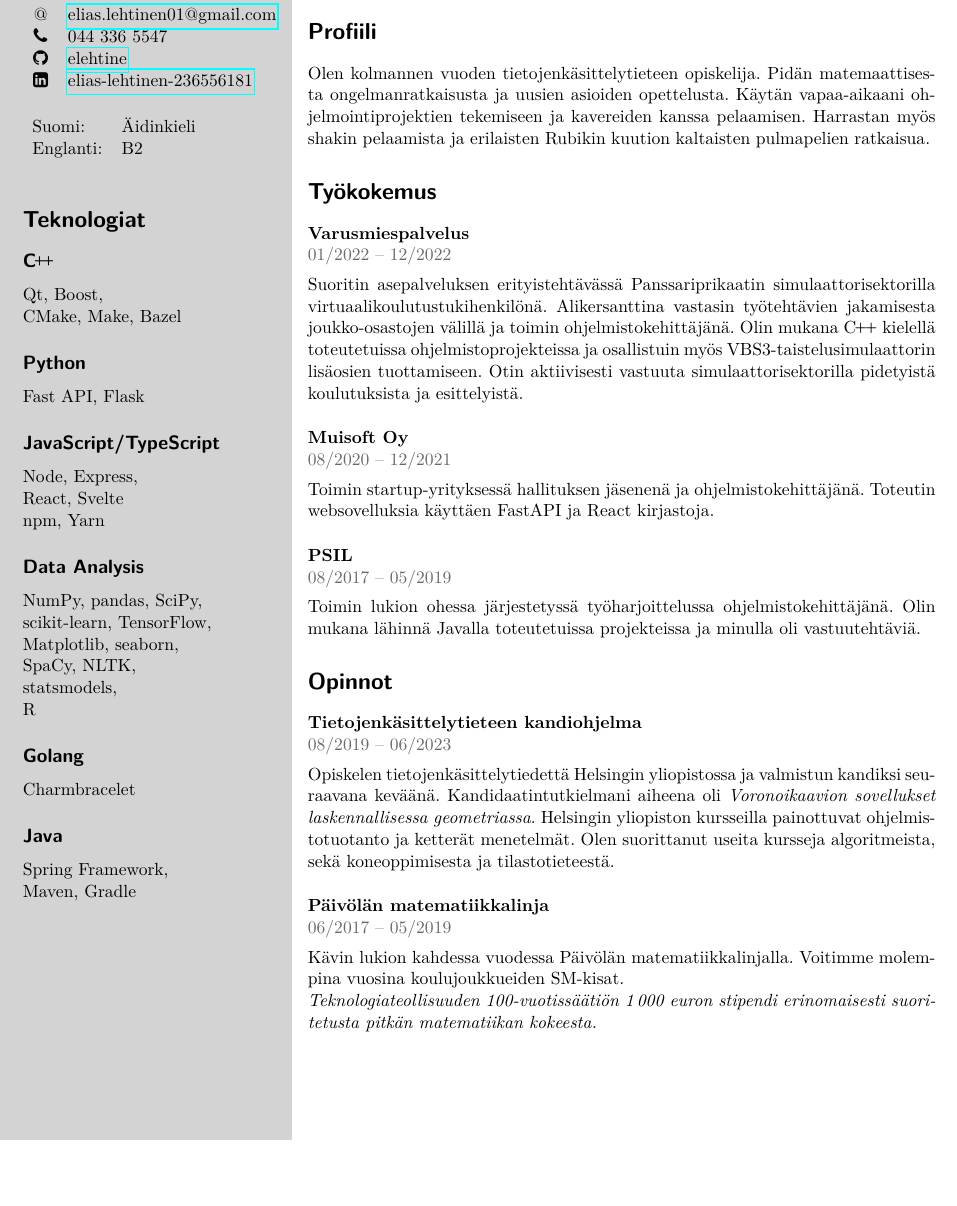
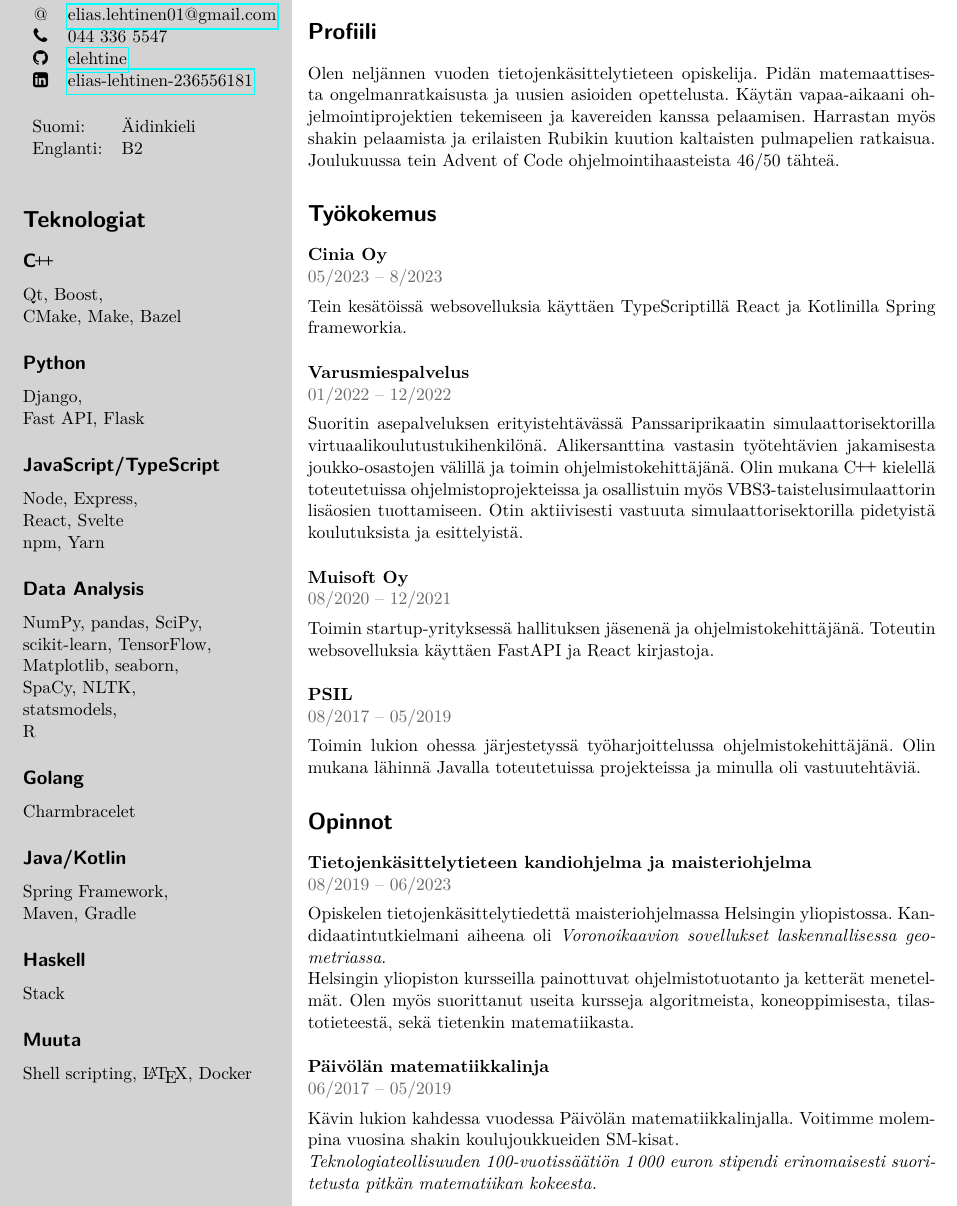
Before and after one commit to elehtine/cv, a LaTeX CV (content/finnish.tex, which reads content/education.tex, content/profile.tex, content/sidebar.tex): part of the page, cut so that both start at the same text, the shorter picture padded with empty space. Compiled offline with pdfLaTeX.

Commit message:
Update text parts of the cv

```diff
--- a/content/education.tex
+++ b/content/education.tex
@@ -1,10 +1,33 @@
+\finnish{
+  \section*{Opinnot}
+
+  \event{Tietojenkäsittelytieteen kandiohjelma ja maisteriohjelma}{08/2019 -- 06/2023}{
+    Opiskelen tietojenkäsittelytiedettä maisteriohjelmassa Helsingin yliopistossa.
+    Kandidaatintutkielmani aiheena oli
+    \emph{Voronoikaavion sovellukset laskennallisessa geometriassa}.
+
+    Helsingin yliopiston kursseilla painottuvat ohjelmistotuotanto ja
+    ketterät menetelmät.
+    Olen myös suorittanut useita kursseja algoritmeista, koneoppimisesta,
+    tilastotieteestä, sekä tietenkin matematiikasta.
+  }
+
+  \separator
+
+  \event{Päivölän matematiikkalinja}{06/2017 -- 05/2019}{
+    Kävin lukion kahdessa vuodessa Päivölän matematiikkalinjalla. Voitimme
+    molempina vuosina shakin koulujoukkueiden SM-kisat.
+
+    \emph{%
+      Teknologiateollisuuden 100-vuotissäätiön 1\,000 euron stipendi
+      erinomaisesti suoritetusta pitkän matematiikan kokeesta.
+    }
+  }
+}
+
 \english{
   \section*{Education}
 
-  \event{The Bachelor’s Programme in Computer Science}{08/2019 -- 06/2023}{
-    I study computer science at the University of Helsinki. My Bachelor's thesis
+  \event{Bachelor's Programme and Master's Programme in Computer Science}{08/2019 -- Present}{
+    I am a master's student in computer science at the University of Helsinki. My Bachelor's thesis
     was \emph{Applications of Voronoi diagram in computational geometry
-    (Voronoikaavion sovellukset laskennallisessa geometriassa)}. Many courses are
-    about software
-    development and agile practices. I have also taken courses
-    about algorithms, machine learning, and statistics.
@@ -21,28 +49,3 @@
     }
   }
 }
-
-\finnish{
-  \section*{Opinnot}
-
-  \event{Tietojenkäsittelytieteen kandiohjelma}{08/2019 -- 06/2023}{
-    Opiskelen tietojenkäsittelytiedettä Helsingin yliopistossa ja valmistun
-    kandiksi seuraavana keväänä. Kandidaatintutkielmani aiheena oli
-    \emph{Voronoikaavion sovellukset laskennallisessa geometriassa}.
-    Helsingin yliopiston kursseilla painottuvat ohjelmistotuotanto ja
-    ketterät menetelmät. Olen suorittanut useita kursseja algoritmeista,
-    sekä koneoppimisesta ja tilastotieteestä.
-  }
-
-  \separator
-
-  \event{Päivölän matematiikkalinja}{06/2017 -- 05/2019}{
-    Kävin lukion kahdessa vuodessa Päivölän matematiikkalinjalla. Voitimme
-    molempina vuosina koulujoukkueiden SM-kisat.
-
-    \emph{%
-      Teknologiateollisuuden 100-vuotissäätiön 1\,000 euron stipendi
-      erinomaisesti suoritetusta pitkän matematiikan kokeesta.
-    }
-  }
-}
--- a/content/profile.tex
+++ b/content/profile.tex
@@ -1,17 +1,18 @@
 \finnish{
   \section*{Profiili}
 
-  Olen kolmannen vuoden tietojenkäsittelytieteen opiskelija. Pidän
+  Olen neljännen vuoden tietojenkäsittelytieteen opiskelija. Pidän
   matemaattisesta ongelmanratkaisusta ja uusien asioiden opettelusta. Käytän
   vapaa-aikaani ohjelmointiprojektien tekemiseen ja kavereiden kanssa pelaamisen.
   Harrastan myös shakin pelaamista ja erilaisten Rubikin kuution kaltaisten
   pulmapelien ratkaisua.
+  Joulukuussa tein Advent of Code ohjelmointihaasteista 46/50 tähteä.
 }
 
 \english{
   \section*{Profile}
 
-  I am a third-year computer science student. I love mathematical
+  I am a fourth-year computer science student. I love mathematical
   problem-solving and learning new things. As a hobby, I make software projects
   and play with my friends. I also play chess and solve different variations of
   Rubik's Cubes.
--- a/content/sidebar.tex
+++ b/content/sidebar.tex
@@ -37,7 +37,10 @@
   Qt, Boost, \\
   CMake, Make, Bazel
 }
-\skillprogramming{Python}{Fast API, Flask}
+\skillprogramming{Python}{
+  Django, \\
+  Fast API, Flask
+}
 \skillprogramming{JavaScript/TypeScript}{
   Node, Express, \\
   React, Svelte \\
@@ -52,9 +55,15 @@
   R
 }
 \skillprogramming{Golang}{Charmbracelet}
-\skillprogramming{Java}{
+\skillprogramming{Java/Kotlin}{
   Spring Framework, \\
   Maven, Gradle
 }
+\skillprogramming{Haskell}{
+  Stack
+}
+\skillprogramming{\finnish{Muuta}\english{Other}}{
+  Shell scripting, \LaTeX, Docker
+}
 
 \switchcolumn
--- a/content/work.tex
+++ b/content/work.tex
@@ -1,5 +1,12 @@
 \finnish{
   \section*{Työkokemus}
+
+  \event{Cinia Oy}{05/2023 -- 8/2023}{
+    Tein kesätöissä websovelluksia käyttäen TypeScriptillä React ja
+    Kotlinilla Spring frameworkia.
+  }
+
+  \separator
 
   \event{Varusmiespalvelus}{01/2022 -- 12/2022}{
     Suoritin asepalveluksen erityistehtävässä Panssariprikaatin
@@ -31,6 +38,13 @@
 \english{
   \section*{Work Experience}
 
+  \event{Cinia Oy}{05/2023 -- 8/2023}{
+    I worked in a project using React with TypeScript and Spring framework
+    with Kotlin.
+  }
+
+  \separator
+
   \event{Conscription}{01/2022 -- 12/2022}{
     I completed my conscript service at the Simulator Centre of Excellence of the
     Armoured Brigade as a senior programmer in a management position. As a
```
Also changed, not shown: english.pdf, finnish.pdf, content/education.tex (5 more changed lines), content/profile.tex (1 more changed lines).
